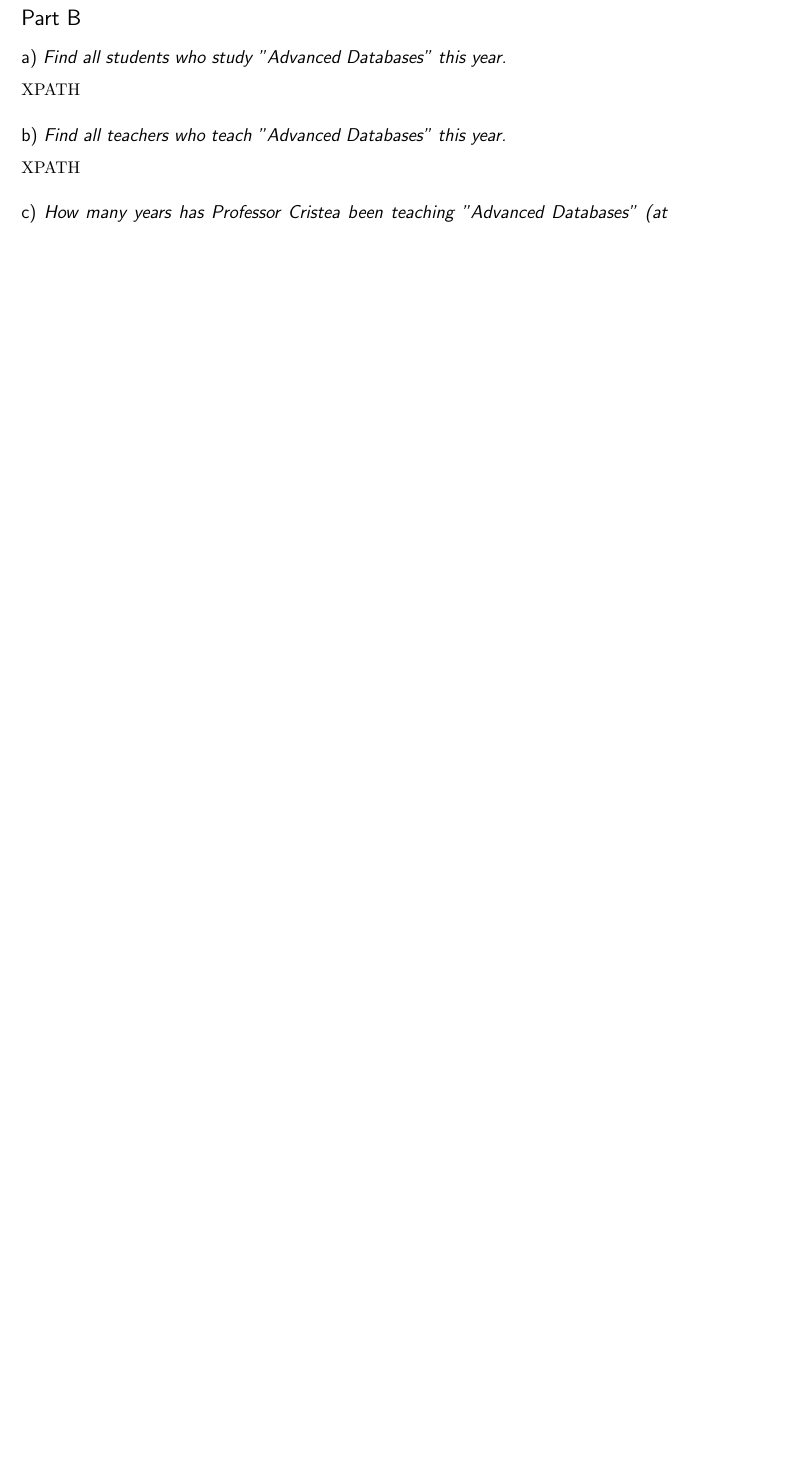
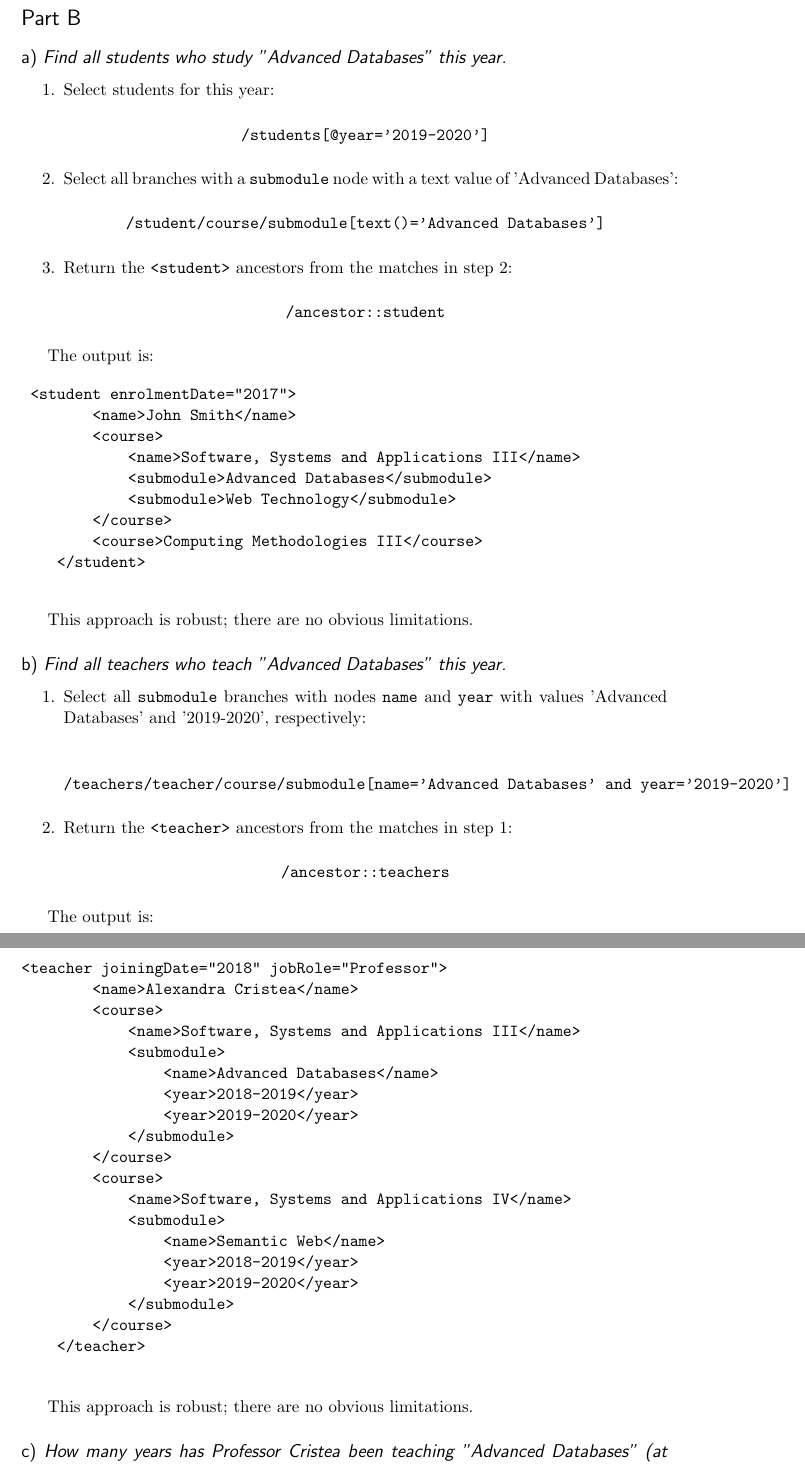
Before and after one commit to PrismaticPolygon/Advanced-Databases-Coursework, a LaTeX document (report/report.tex): part of page 3 of 3 before the commit and two parts of pages 3 and 4 of 4 after it, the two joined at a grey line, cut so that both start at the same text, the shorter picture padded with empty space. Compiled offline with pdfLaTeX.

Commit message:
Finished B.a, B.b

```diff
--- a/report/report.tex
+++ b/report/report.tex
@@ -35,6 +35,7 @@
 \usepackage{algorithm}
 \usepackage{algpseudocode}
 \usepackage{tikz-qtree}
+\usepackage{enumitem}
 
 %%% HEADERS & FOOTERS
 \usepackage{fancyhdr} % This should be set AFTER setting up the page geometry
@@ -164,11 +167,101 @@ The problematic DTD element would then be \verb|<!ELEMENT course (name, submodul
 
 \subsection*{a) \textit{Find all students who study "Advanced Databases" this year.}}
 
-XPATH
+\begin{enumerate}
+
+	\item{Select students for this year:}
+
+\begin{center}
+
+	\verb|/students[@year='2019-2020']|
+
+\end{center}
+
+	\item{Select all branches with a \verb|submodule| node with a text value of 'Advanced Databases':}
+
+\begin{center}
+
+	\verb|/student/course/submodule[text()='Advanced Databases']|
+
+\end{center}
+
+	\item{Return the \verb|<student>| ancestors from the matches in step $2$:}
+
+\begin{center}
+
+	\verb|/ancestor::student|
+
+\end{center}
+
+\end{enumerate}
+
+The output is:
+
+\begin{verbatim}
+
+ <student enrolmentDate="2017">
+        <name>John Smith</name>
+        <course>
+            <name>Software, Systems and Applications III</name>
+            <submodule>Advanced Databases</submodule>
+            <submodule>Web Technology</submodule>
+        </course>
+        <course>Computing Methodologies III</course>
+    </student>
+
+\end{verbatim}
+
+This approach is robust; there are no obvious limitations.
 
 \subsection*{b) \textit{Find all teachers who teach "Advanced Databases" this year.}}
 
-XPATH
+\begin{enumerate}
+
+	\item{Select all \verb|submodule| branches with nodes \verb|name| and \verb|year| with values 'Advanced Databases' and '2019-2020', respectively:}
+
+\begin{center}
+
+	\verb|/teachers/teacher/course/submodule[name='Advanced Databases' and year='2019-2020']|
+
+\end{center}
+
+	\item{Return the \verb|<teacher>| ancestors from the matches in step $1$:}
+
+\begin{center}
+
+	\verb|/ancestor::teachers|
+
+\end{center}
+
+\end{enumerate}
+
+The output is:
+
+\begin{verbatim}
+
+<teacher joiningDate="2018" jobRole="Professor">
+        <name>Alexandra Cristea</name>
+        <course>
+            <name>Software, Systems and Applications III</name>
+            <submodule>
+                <name>Advanced Databases</name>
+                <year>2018-2019</year>
+                <year>2019-2020</year>
+            </submodule>
+        </course>
+        <course>
+            <name>Software, Systems and Applications IV</name>
+            <submodule>
+                <name>Semantic Web</name>
+                <year>2018-2019</year>
+                <year>2019-2020</year>
+            </submodule>
+        </course>
+    </teacher>
+
+\end{verbatim}
+
+This approach is robust; there are no obvious limitations.
 
 \subsection*{c) \textit{How many years has Professor Cristea been teaching "Advanced Databases" (at Durham)?}}
 
```
Also changed, not shown: report/report.pdf, report/report.tex (2 more changed lines), 4 other files.
